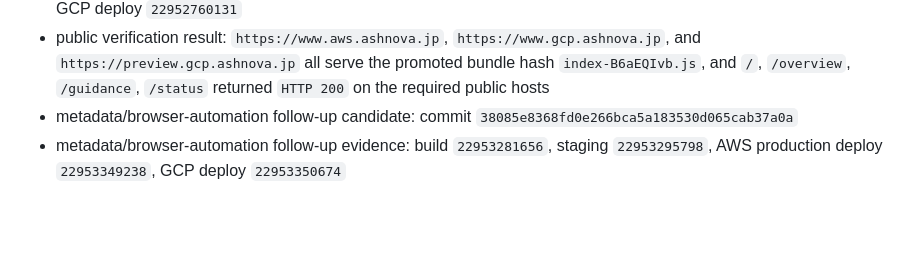
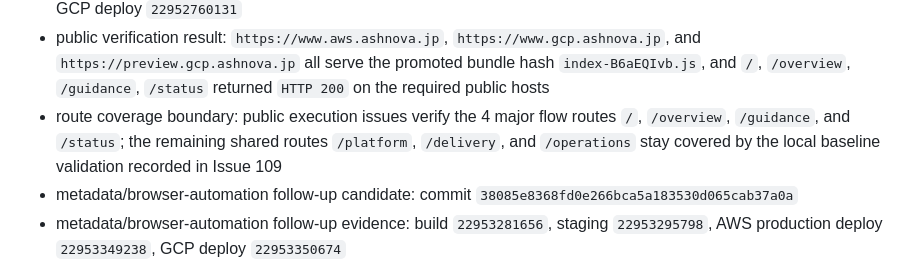
Before and after one commit to PLAYER1-r7/MultiCloudProject, a Markdown page: docs/portal/18_CLOUD_STATUS_AND_REMAINING_TASKS.md, the part around the change. Drawn GitHub-style; blank space fills up the shorter version.

Commit message:
docs: clarify portal variant verification scope

```diff
--- a/docs/portal/18_CLOUD_STATUS_AND_REMAINING_TASKS.md
+++ b/docs/portal/18_CLOUD_STATUS_AND_REMAINING_TASKS.md
@@ -167,6 +167,7 @@ Portal cloud-specific variant batch:
 - reviewed promotion candidate: commit `ebe45a91379688ef277f28a63ac9cdea5d44adf5`
 - reviewed build and deploy evidence: build `22952659968`, staging `22952673408`, AWS production deploy `22952714344`, GCP deploy `22952760131`
 - public verification result: `https://www.aws.ashnova.jp`, `https://www.gcp.ashnova.jp`, and `https://preview.gcp.ashnova.jp` all serve the promoted bundle hash `index-B6aEQIvb.js`, and `/`, `/overview`, `/guidance`, `/status` returned `HTTP 200` on the required public hosts
+- route coverage boundary: public execution issues verify the 4 major flow routes `/`, `/overview`, `/guidance`, and `/status`; the remaining shared routes `/platform`, `/delivery`, and `/operations` stay covered by the local baseline validation recorded in Issue 109
 - metadata/browser-automation follow-up candidate: commit `38085e8368fd0e266bca5a183530d065cab37a0a`
 - metadata/browser-automation follow-up evidence: build `22953281656`, staging `22953295798`, AWS production deploy `22953349238`, GCP deploy `22953350674`
 - runtime browser verification result: `cd apps/portal-web && npm run test:public-variants` passed against the public AWS, GCP, and preview hosts, confirming host-specific runtime title, description, variant marker, host marker, and route marker after deployment
```
Also changed, not shown: 2 other files.
